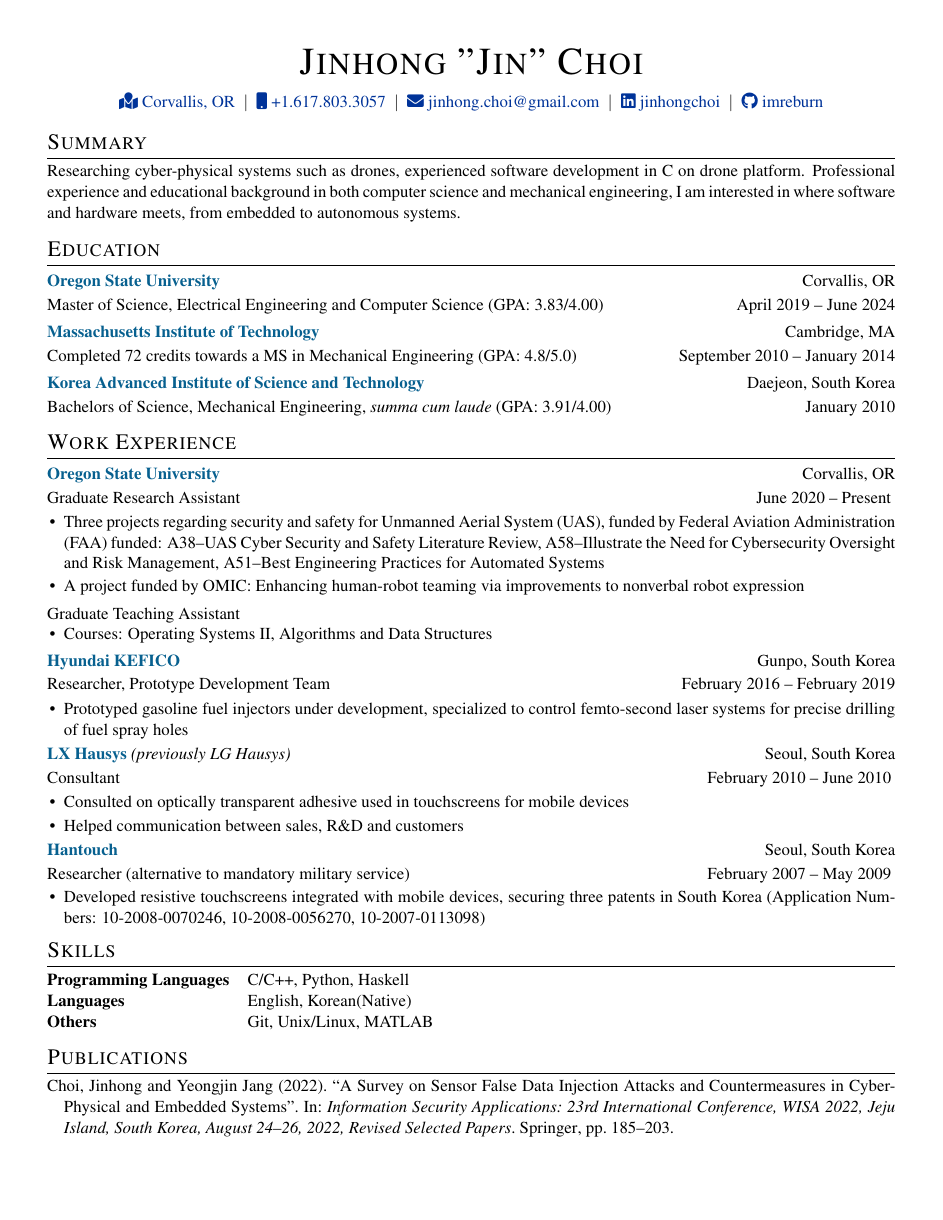
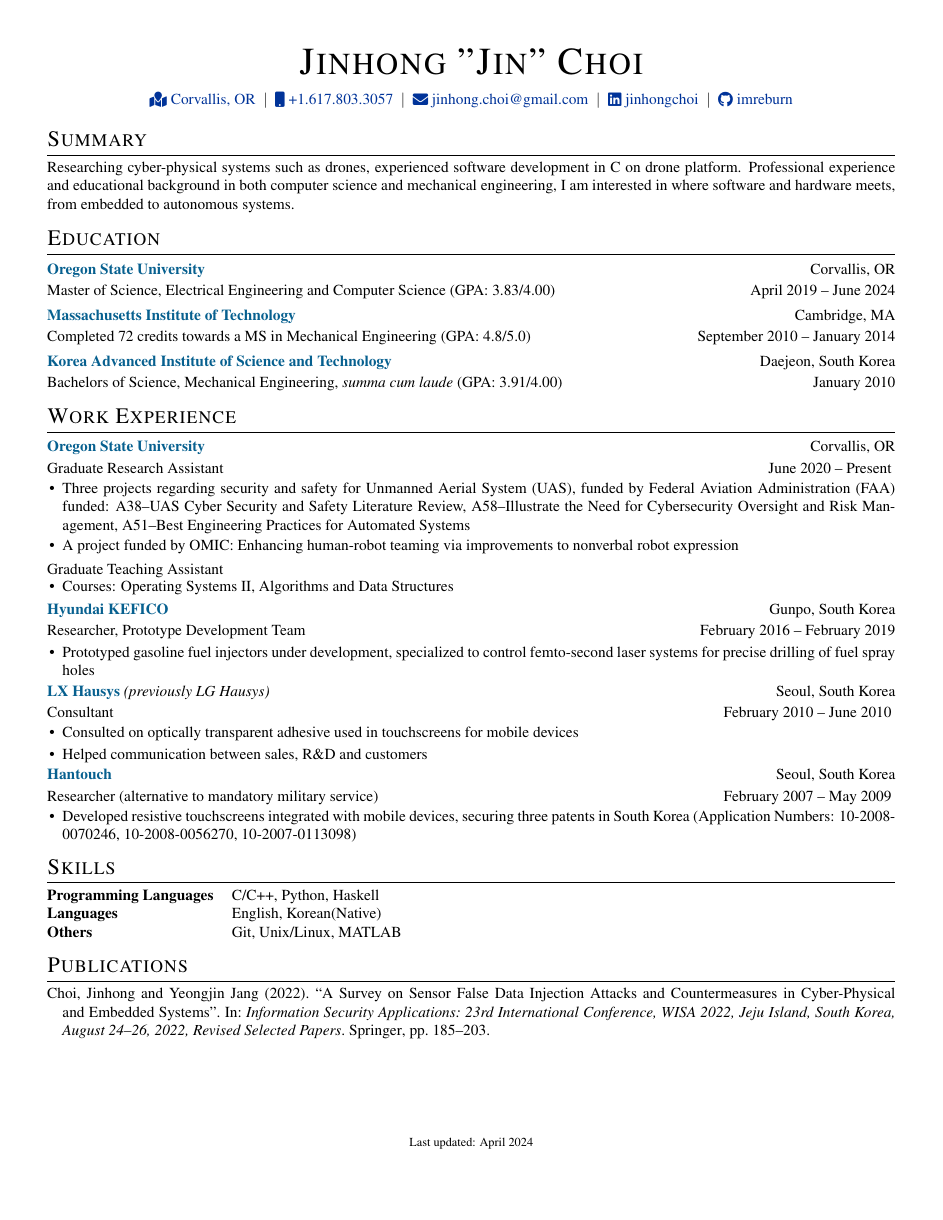
Before and after one commit to imreburn/imreburn.github.io, a LaTeX CV (cv.tex): page 1 of 2 before the commit and the whole page after it. Compiled offline with pdfLaTeX.

Commit message:
Updates from Overleaf

```diff
--- a/cv.tex
+++ b/cv.tex
@@ -26,7 +26,7 @@
 %----------------------------------------------------------------------------------------
 
 % article class because we want to fully customize the page and not use a cv template
-\documentclass[letterpaper,11pt]{article}
+\documentclass[letterpaper,10pt]{article}
 
 %----------------------------------------------------------------------------------------
 %	FONT
```
